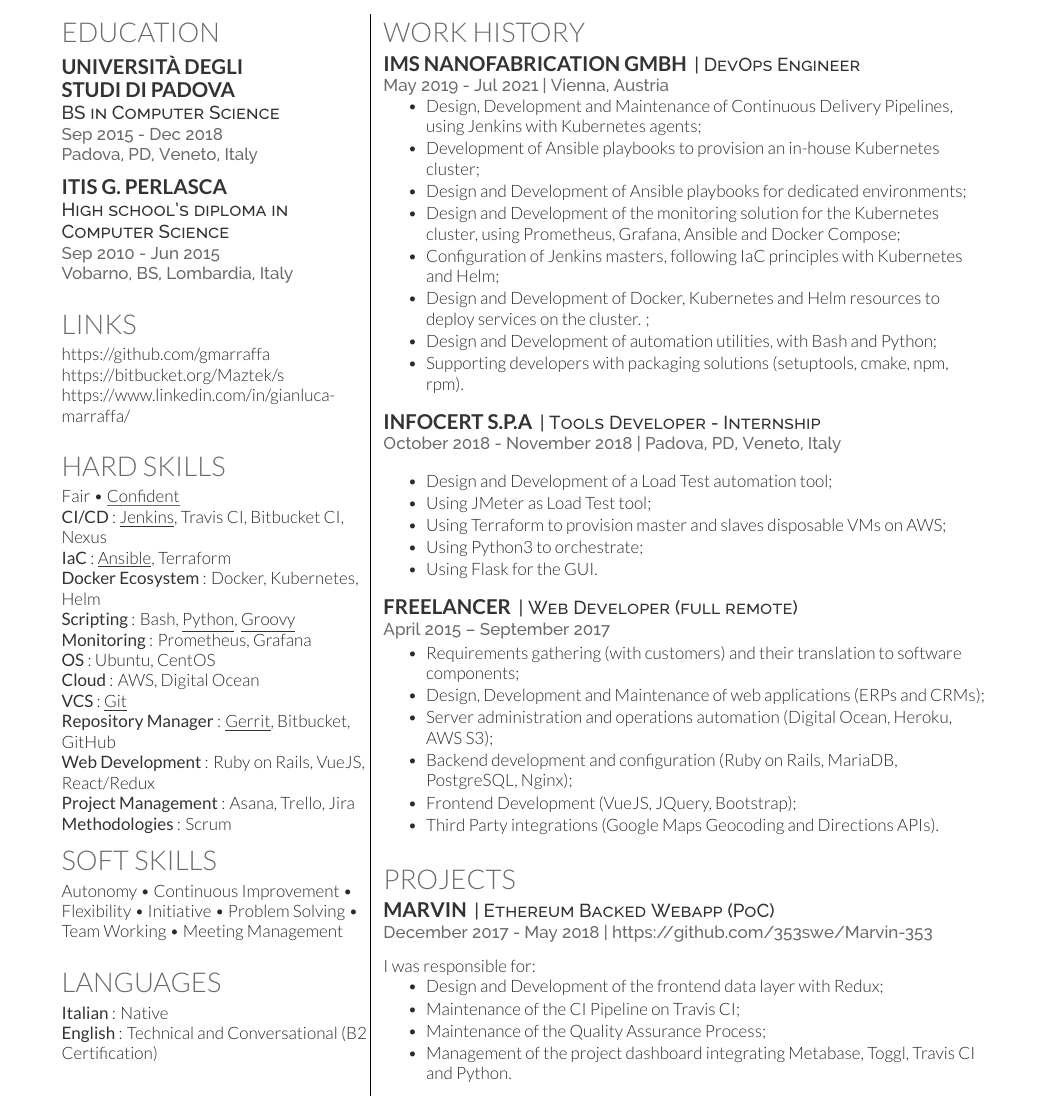
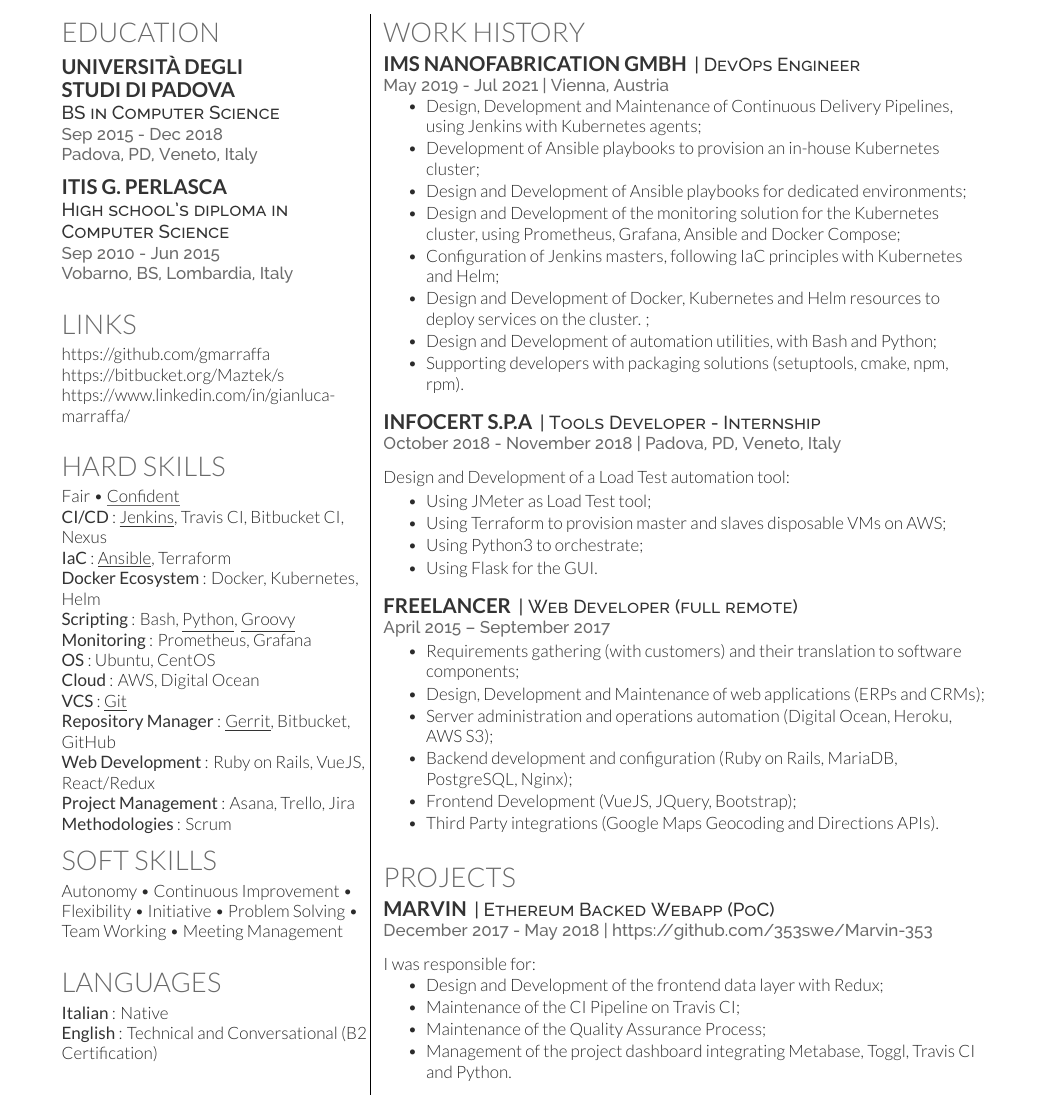
Before and after one commit to gmarraff/resume, a LaTeX CV (cv.tex): part of the page, cut so that both start at the same text. Compiled offline with XeLaTeX.

Commit message:
Make aesthetic changes for Infocert work experience

```diff
--- a/cv.tex
+++ b/cv.tex
@@ -169,8 +169,8 @@
 \descript{| Tools Developer - Internship }
 \location{October 2018 - November 2018 | Padova, PD, Veneto, Italy}
 \vspace{\topsep} % Hacky fix for awkward extra vertical space
+Design and Development of a Load Test automation tool:\\
 \begin{tightemize}
-	\item Design and Development of a Load Test automation tool;
 	\item Using JMeter as Load Test tool;
 	\item Using Terraform to provision master and slaves disposable VMs on AWS;
 	\item Using Python3 to orchestrate;
```
